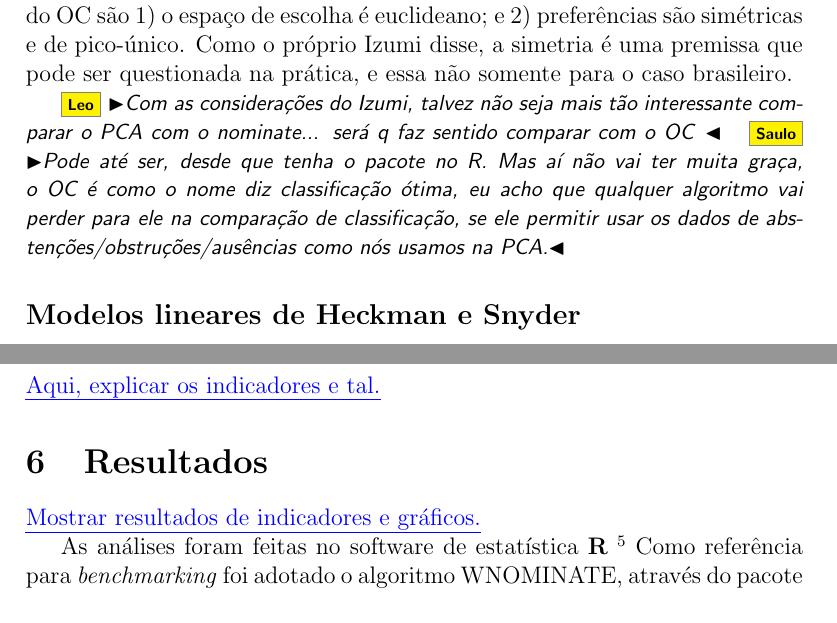
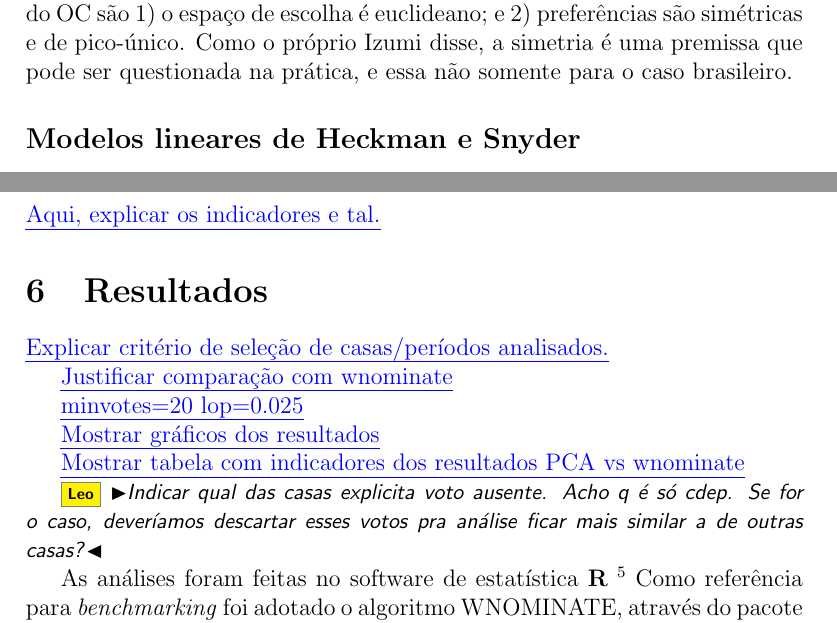
Before and after one commit to radar-parlamentar/leviathan, a LaTeX paper (radar.tex): two parts of pages 13 and 22 of 24, joined at a grey line, cut so that both start at the same text. Compiled offline with pdfLaTeX.

Commit message:
o que fazer em resultados

```diff
--- a/radar.tex
+++ b/radar.tex
@@ -360,8 +360,6 @@ Embasado por esses questionamentos, Izumi prefere adotar o Optimal Classificatio
 
 Cabe notar que parte das críticas de Izumi ao \nominate se aplicam também ao OC. Como disse Poole~\cite{poole2000oc}, as únicas premissas para a aplicação do OC são 1) o espaço de escolha é euclideano; e 2) preferências são simétricas e de pico-único. Como o próprio Izumi disse, a simetria é uma premissa que pode ser questionada na prática, e essa não somente para o caso brasileiro.
 
-\Leo{Com as considerações do Izumi, talvez não seja mais tão interessante comparar o PCA com o nominate... será q faz sentido comparar com o OC } \Saulo{Pode até ser, desde que tenha o pacote no R. Mas aí não vai ter muita graça, o OC é como o nome diz classificação ótima, eu acho que qualquer algoritmo vai perder para ele na comparação de classificação, se ele permitir usar os dados de abstenções/obstruções/ausências como nós usamos na PCA.}
-
 \subsection*{Modelos lineares de Heckman e Snyder}
 
 Muitos trabalhos consideram modelos lineares para a análise de votações nominais menos adequados do que os modelos não lineares, como o \nominate de Poole. Heckman e Snyder~\cite{heckman-snyder1997}, porém, demonstram rigorosamente a equivalência de modelos lineares com os resultados obtidos por Poole, tendo como principal vantagem a simplicidade e eficiência computacional dos métodos lineares.
@@ -533,7 +531,17 @@ Heckman encontra uma alta correção entre as coordenadas de um legislador ao lo
 \section{Resultados}
 \label{sec:resultados}
 
-\ins{Mostrar resultados de indicadores e gráficos.}
+\ins{Explicar critério de seleção de casas/períodos analisados.}
+
+\ins{Justificar comparação com wnominate}
+
+\ins{minvotes=20 lop=0.025}
+
+\ins{Mostrar gráficos dos resultados}
+
+\ins{Mostrar tabela com indicadores dos resultados PCA vs wnominate}
+
+\Leo{Indicar qual das casas explicita voto ausente. Acho q é só cdep. Se for o caso, deveríamos descartar esses votos pra análise ficar mais similar a de outras casas?}
 
 As análises foram feitas no software de estatística \textbf{R} \footnote{O código dos scripts utilizado está disponível em \url{https://github.com/leonardofl/radar_parlamentar} sob licensa \emph{AGPL v3}} Como referência para \emph{benchmarking} foi adotado o algoritmo WNOMINATE, através do pacote \emph{wnominate} para \textbf{R} \footnote{O pacote wnominate pode ser encontrado na \emph{Comprehensive R Archive Network}, no endereço  \url{http://CRAN.R-project.org/package=wnominate}}.
 
```
Also changed, not shown: radar.pdf.
